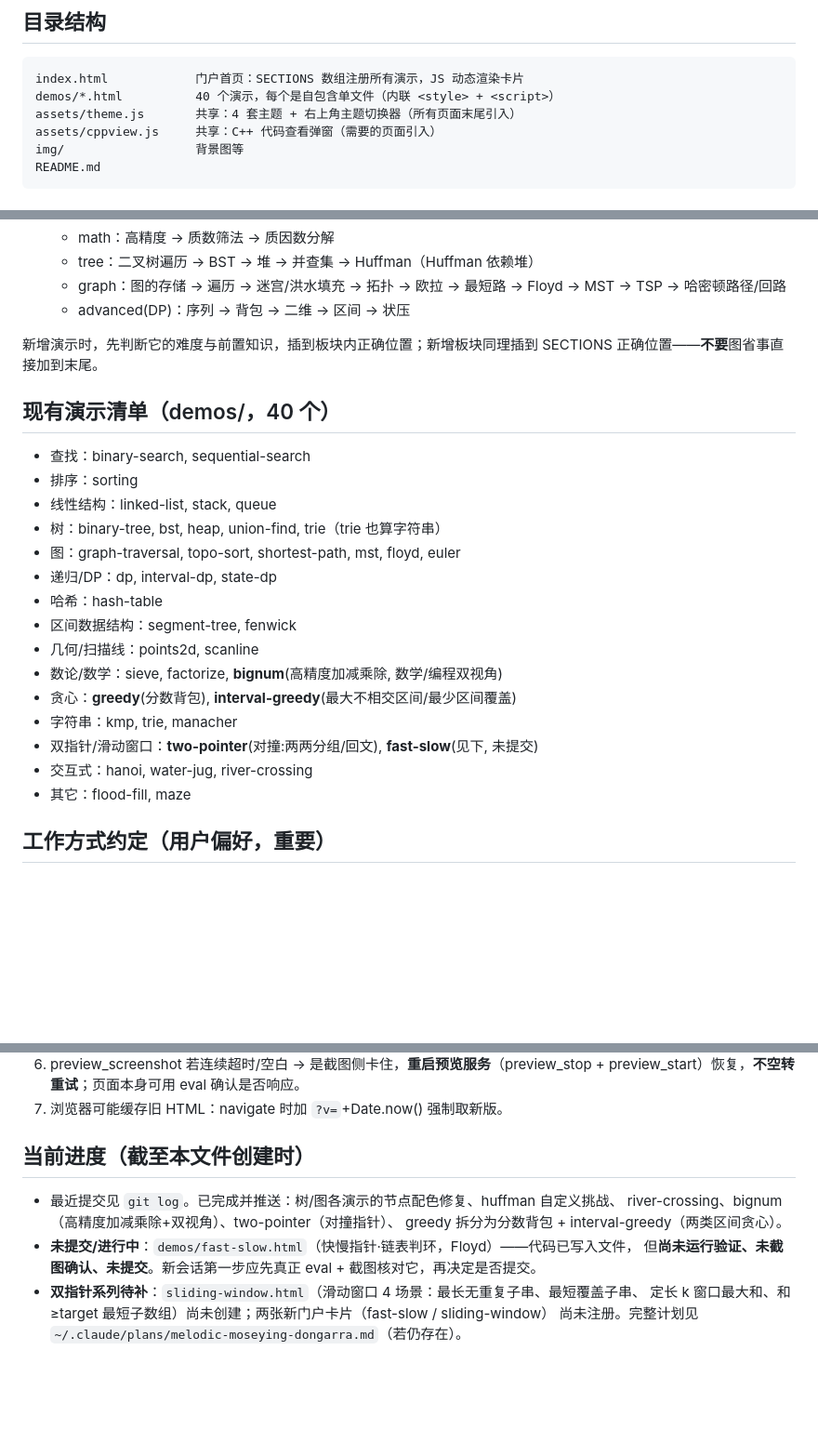
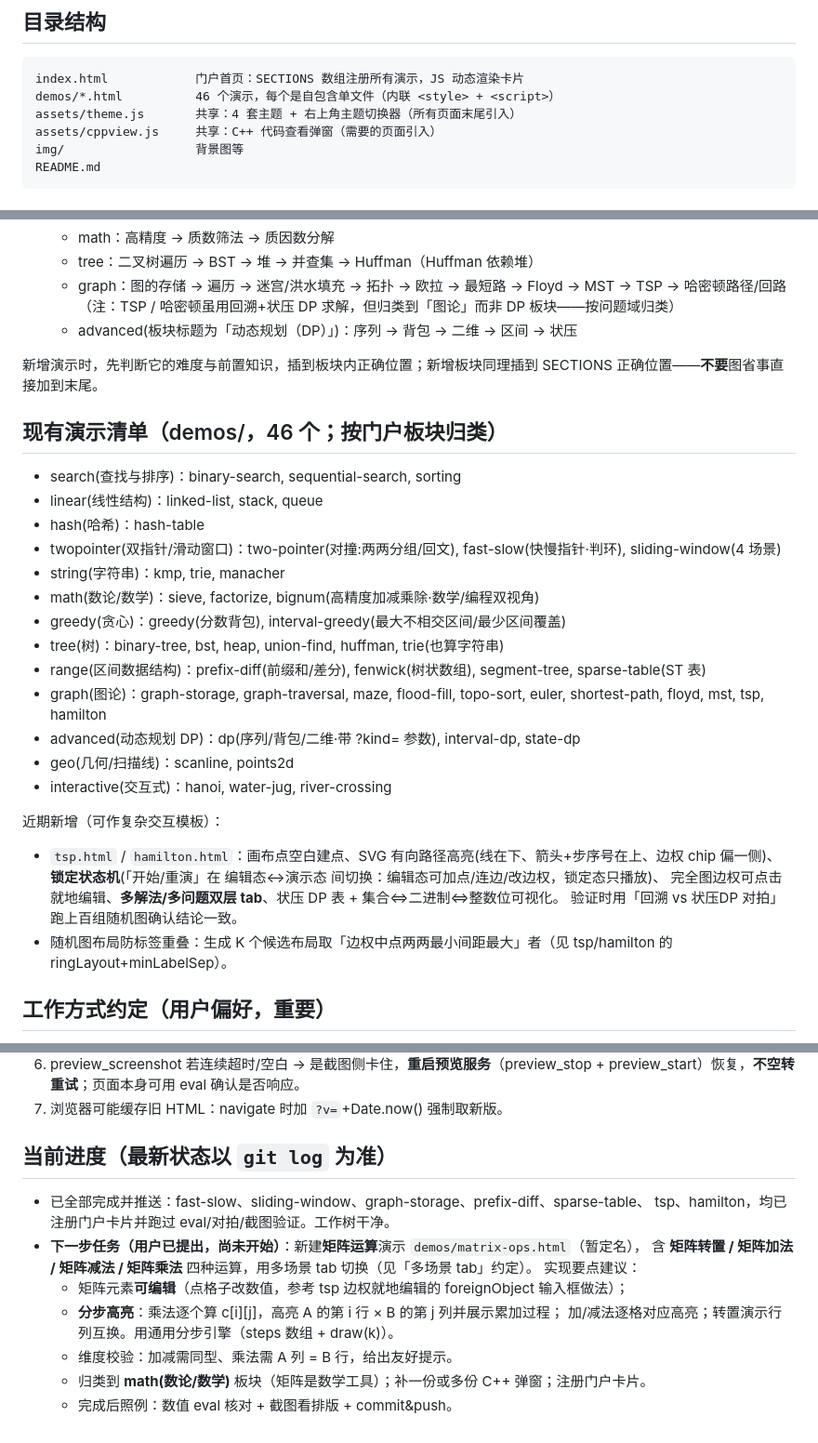
Before and after one commit to Hanwei-fan/Algorithm-Visualizations, a Markdown page: AGENTS.md, 3 parts joined by grey strips. Shown at 93% size. Drawn GitHub-style; blank space fills up the shorter version.

Commit message:
docs(AGENTS): 更新演示清单(46个,按门户板块归类)、进度与下一步任务(矩阵运算)
- demo 数 40→46, 清单按 index.html 实际板块重排, 补 sparse-table/prefix-diff/graph-storage/tsp/hamilton 等
- 记录 tsp/hamilton 的可复用模式(锁定状态机/有向路径分层/双层tab/对拍验证/防标签重叠布局)
- graph 板块注明 TSP/哈密顿按问题域归类; advanced 板块标题已改「动态规划（DP）」
- 进度改为反映当前(工作树干净), 并把'矩阵运算'记为下一步待办及实现要点

````diff
--- a/AGENTS.md
+++ b/AGENTS.md
@@ -17,7 +17,7 @@
 
 ```
 index.html            门户首页：SECTIONS 数组注册所有演示，JS 动态渲染卡片
-demos/*.html          40 个演示，每个是自包含单文件（内联 <style> + <script>）
+demos/*.html          46 个演示，每个是自包含单文件（内联 <style> + <script>）
 assets/theme.js       共享：4 套主题 + 右上角主题切换器（所有页面末尾引入）
 assets/cppview.js     共享：C++ 代码查看弹窗（需要的页面引入）
 img/                  背景图等
@@ -93,27 +93,33 @@ $("cppBtn").onclick = () => CppView.open("算法id");   // 多场景可传当前
    - math：高精度 → 质数筛法 → 质因数分解
    - tree：二叉树遍历 → BST → 堆 → 并查集 → Huffman（Huffman 依赖堆）
    - graph：图的存储 → 遍历 → 迷宫/洪水填充 → 拓扑 → 欧拉 → 最短路 → Floyd → MST → TSP → 哈密顿路径/回路
-   - advanced(DP)：序列 → 背包 → 二维 → 区间 → 状压
+     （注：TSP / 哈密顿虽用回溯+状压 DP 求解，但归类到「图论」而非 DP 板块——按问题域归类）
+   - advanced(板块标题为「动态规划（DP）」)：序列 → 背包 → 二维 → 区间 → 状压
 
 新增演示时，先判断它的难度与前置知识，插到板块内正确位置；新增板块同理插到 SECTIONS 正确位置——**不要**图省事直接加到末尾。
 
-## 现有演示清单（demos/，40 个）
+## 现有演示清单（demos/，46 个；按门户板块归类）
 
-- 查找：binary-search, sequential-search
-- 排序：sorting
-- 线性结构：linked-list, stack, queue
-- 树：binary-tree, bst, heap, union-find, trie（trie 也算字符串）
-- 图：graph-traversal, topo-sort, shortest-path, mst, floyd, euler
-- 递归/DP：dp, interval-dp, state-dp
-- 哈希：hash-table
-- 区间数据结构：segment-tree, fenwick
-- 几何/扫描线：points2d, scanline
-- 数论/数学：sieve, factorize, **bignum**(高精度加减乘除, 数学/编程双视角)
-- 贪心：**greedy**(分数背包), **interval-greedy**(最大不相交区间/最少区间覆盖)
-- 字符串：kmp, trie, manacher
-- 双指针/滑动窗口：**two-pointer**(对撞:两两分组/回文), **fast-slow**(见下, 未提交)
-- 交互式：hanoi, water-jug, river-crossing
-- 其它：flood-fill, maze
+- search(查找与排序)：binary-search, sequential-search, sorting
+- linear(线性结构)：linked-list, stack, queue
+- hash(哈希)：hash-table
+- twopointer(双指针/滑动窗口)：two-pointer(对撞:两两分组/回文), fast-slow(快慢指针·判环), sliding-window(4 场景)
+- string(字符串)：kmp, trie, manacher
+- math(数论/数学)：sieve, factorize, bignum(高精度加减乘除·数学/编程双视角)
+- greedy(贪心)：greedy(分数背包), interval-greedy(最大不相交区间/最少区间覆盖)
+- tree(树)：binary-tree, bst, heap, union-find, huffman, trie(也算字符串)
+- range(区间数据结构)：prefix-diff(前缀和/差分), fenwick(树状数组), segment-tree, sparse-table(ST 表)
+- graph(图论)：graph-storage, graph-traversal, maze, flood-fill, topo-sort, euler, shortest-path, floyd, mst, tsp, hamilton
+- advanced(动态规划 DP)：dp(序列/背包/二维·带 ?kind= 参数), interval-dp, state-dp
+- geo(几何/扫描线)：scanline, points2d
+- interactive(交互式)：hanoi, water-jug, river-crossing
+
+近期新增（可作复杂交互模板）：
+- `tsp.html` / `hamilton.html`：画布点空白建点、SVG 有向路径高亮(线在下、箭头+步序号在上、边权 chip 偏一侧)、
+  **锁定状态机**(「开始/重演」在 编辑态↔演示态 间切换：编辑态可加点/连边/改边权，锁定态只播放)、
+  完全图边权可点击就地编辑、**多解法/多问题双层 tab**、状压 DP 表 + 集合⇔二进制⇔整数位可视化。
+  验证时用「回溯 vs 状压DP 对拍」跑上百组随机图确认结论一致。
+- 随机图布局防标签重叠：生成 K 个候选布局取「边权中点两两最小间距最大」者（见 tsp/hamilton 的 ringLayout+minLabelSep）。
 
 ## 工作方式约定（用户偏好，重要）
 
@@ -131,13 +137,16 @@ $("cppBtn").onclick = () => CppView.open("算法id");   // 多场景可传当前
 6. preview_screenshot 若连续超时/空白 → 是截图侧卡住，**重启预览服务**（preview_stop + preview_start）恢复，**不空转重试**；页面本身可用 eval 确认是否响应。
 7. 浏览器可能缓存旧 HTML：navigate 时加 `?v=`+Date.now() 强制取新版。
 
-## 当前进度（截至本文件创建时）
+## 当前进度（最新状态以 `git log` 为准）
 
-- 最近提交见 `git log`。已完成并推送：树/图各演示的节点配色修复、huffman 自定义挑战、
-  river-crossing、bignum（高精度加减乘除+双视角）、two-pointer（对撞指针）、
-  greedy 拆分为分数背包 + interval-greedy（两类区间贪心）。
-- **未提交/进行中**：`demos/fast-slow.html`（快慢指针·链表判环，Floyd）——代码已写入文件，
-  但**尚未运行验证、未截图确认、未提交**。新会话第一步应先真正 eval + 截图核对它，再决定是否提交。
-- **双指针系列待补**：`sliding-window.html`（滑动窗口 4 场景：最长无重复子串、最短覆盖子串、
-  定长 k 窗口最大和、和≥target 最短子数组）尚未创建；两张新门户卡片（fast-slow / sliding-window）
-  尚未注册。完整计划见 `~/.claude/plans/melodic-moseying-dongarra.md`（若仍存在）。
+- 已全部完成并推送：fast-slow、sliding-window、graph-storage、prefix-diff、sparse-table、
+  tsp、hamilton，均已注册门户卡片并跑过 eval/对拍/截图验证。工作树干净。
+- **下一步任务（用户已提出，尚未开始）**：新建**矩阵运算**演示 `demos/matrix-ops.html`（暂定名），
+  含 **矩阵转置 / 矩阵加法 / 矩阵减法 / 矩阵乘法** 四种运算，用多场景 tab 切换（见「多场景 tab」约定）。
+  实现要点建议：
+  - 矩阵元素**可编辑**（点格子改数值，参考 tsp 边权就地编辑的 foreignObject 输入框做法）；
+  - **分步高亮**：乘法逐个算 c[i][j]，高亮 A 的第 i 行 × B 的第 j 列并展示累加过程；
+    加/减法逐格对应高亮；转置演示行列互换。用通用分步引擎（steps 数组 + draw(k)）。
+  - 维度校验：加减需同型、乘法需 A 列 = B 行，给出友好提示。
+  - 归类到 **math(数论/数学)** 板块（矩阵是数学工具）；补一份或多份 C++ 弹窗；注册门户卡片。
+  - 完成后照例：数值 eval 核对 + 截图看排版 + commit&push。
````
